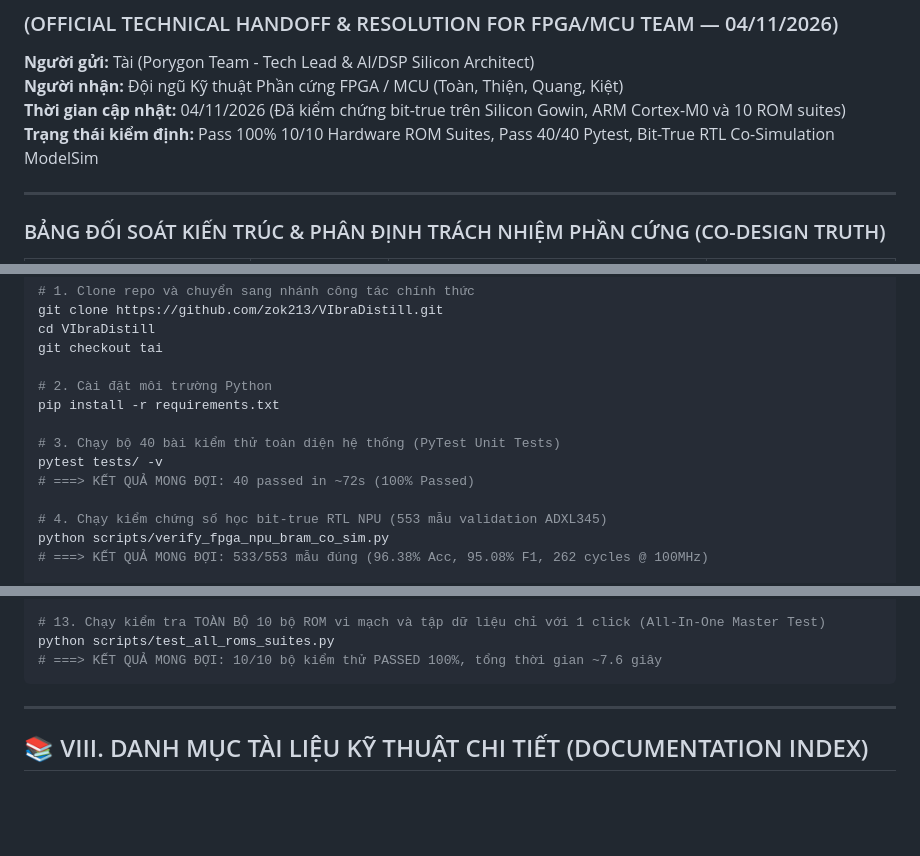
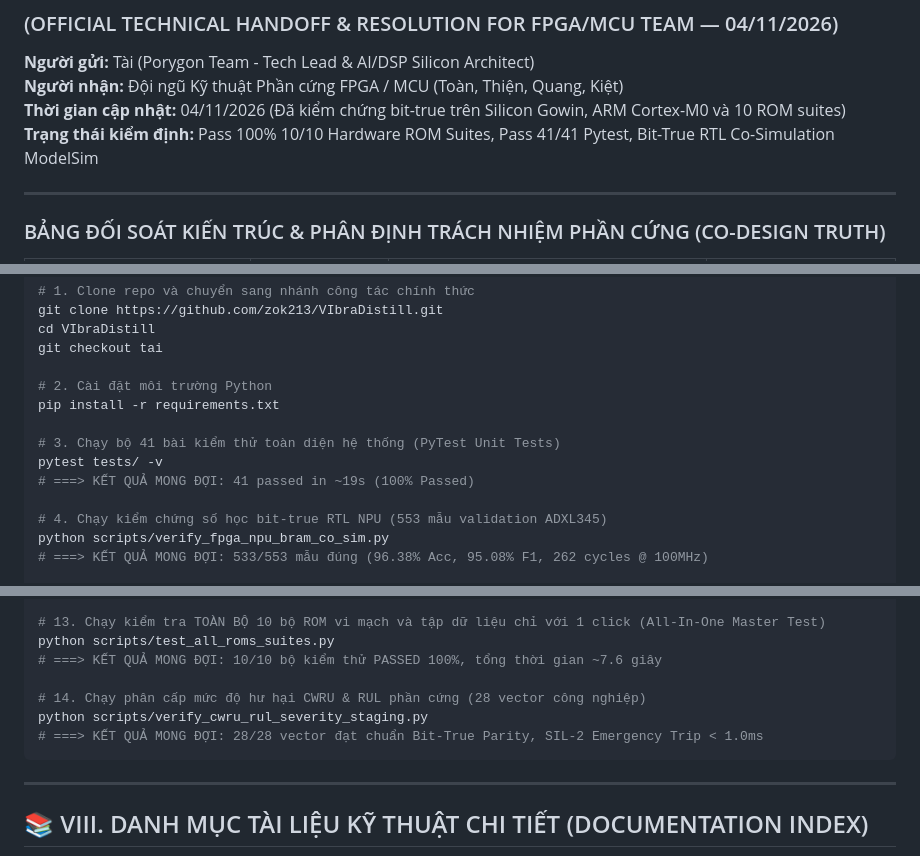
Before and after one commit to zok213/VIbraDistill, a Markdown page: README.md, 3 parts joined by grey strips. Rendered like a GitHub page; blank space fills up the shorter version.

Commit message:
docs(readme): update pytest verification count to 41/41 and add cwru severity staging to quickstart

````diff
--- a/README.md
+++ b/README.md
@@ -21,7 +21,7 @@
 **Người gửi:** Tài (Porygon Team - Tech Lead & AI/DSP Silicon Architect)
 **Người nhận:** Đội ngũ Kỹ thuật Phần cứng FPGA / MCU (Toàn, Thiện, Quang, Kiệt)
 **Thời gian cập nhật:** 04/11/2026 (Đã kiểm chứng bit-true trên Silicon Gowin, ARM Cortex-M0 và 10 ROM suites)
-**Trạng thái kiểm định:** Pass 100% 10/10 Hardware ROM Suites, Pass 40/40 Pytest, Bit-True RTL Co-Simulation ModelSim
+**Trạng thái kiểm định:** Pass 100% 10/10 Hardware ROM Suites, Pass 41/41 Pytest, Bit-True RTL Co-Simulation ModelSim
 
 ---
 
@@ -800,9 +800,9 @@ git checkout tai
 # 2. Cài đặt môi trường Python
 pip install -r requirements.txt
 
-# 3. Chạy bộ 40 bài kiểm thử toàn diện hệ thống (PyTest Unit Tests)
+# 3. Chạy bộ 41 bài kiểm thử toàn diện hệ thống (PyTest Unit Tests)
 pytest tests/ -v
-# ===> KẾT QUẢ MONG ĐỢI: 40 passed in ~72s (100% Passed)
+# ===> KẾT QUẢ MONG ĐỢI: 41 passed in ~19s (100% Passed)
 
 # 4. Chạy kiểm chứng số học bit-true RTL NPU (553 mẫu validation ADXL345)
 python scripts/verify_fpga_npu_bram_co_sim.py
@@ -843,6 +843,10 @@ python scripts/verify_mat_rul_prognostics.py
 # 13. Chạy kiểm tra TOÀN BỘ 10 bộ ROM vi mạch và tập dữ liệu chỉ với 1 click (All-In-One Master Test)
 python scripts/test_all_roms_suites.py
 # ===> KẾT QUẢ MONG ĐỢI: 10/10 bộ kiểm thử PASSED 100%, tổng thời gian ~7.6 giây
+
+# 14. Chạy phân cấp mức độ hư hại CWRU & RUL phần cứng (28 vector công nghiệp)
+python scripts/verify_cwru_rul_severity_staging.py
+# ===> KẾT QUẢ MONG ĐỢI: 28/28 vector đạt chuẩn Bit-True Parity, SIL-2 Emergency Trip < 1.0ms
 ```
 
 ---
````
Also changed, not shown: other parts of README.md (+1 -1 lines).
